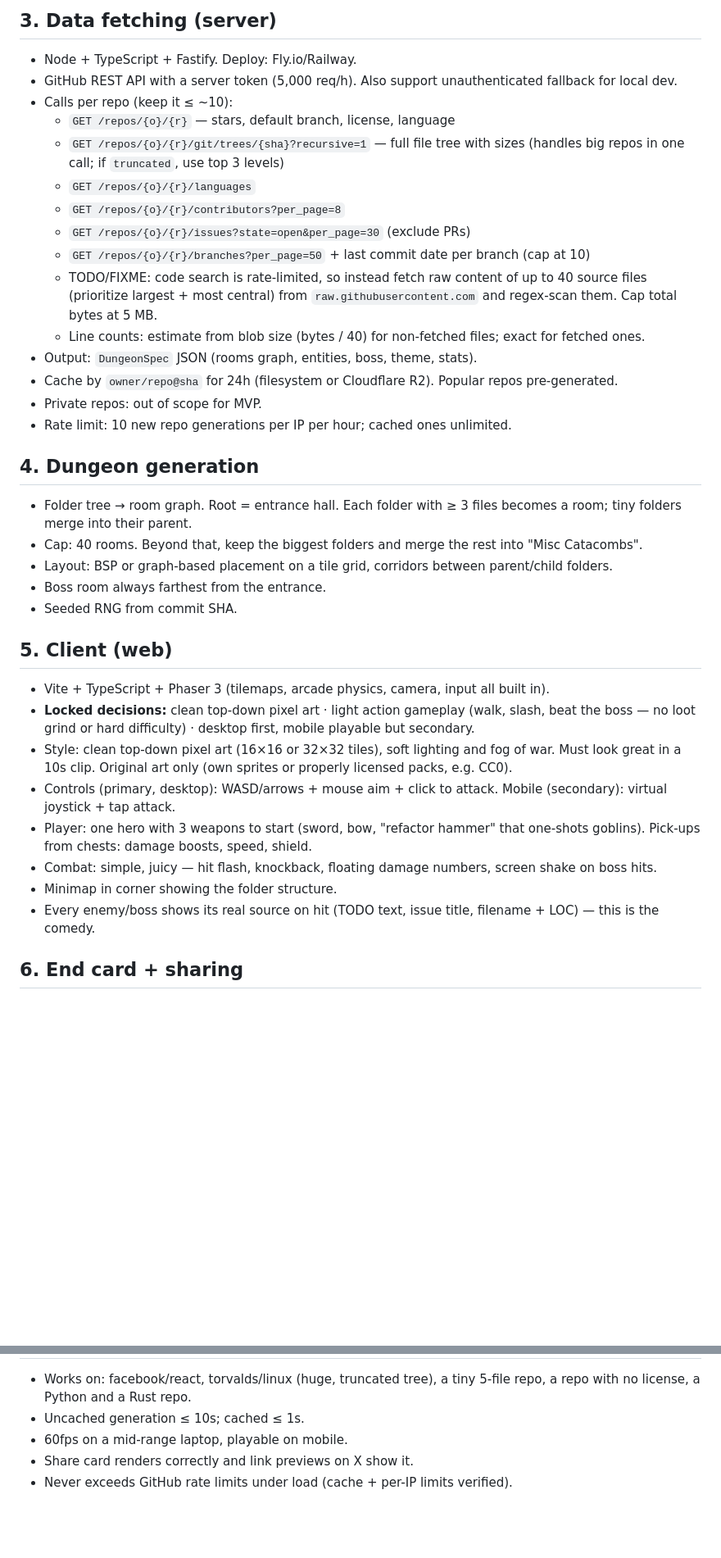
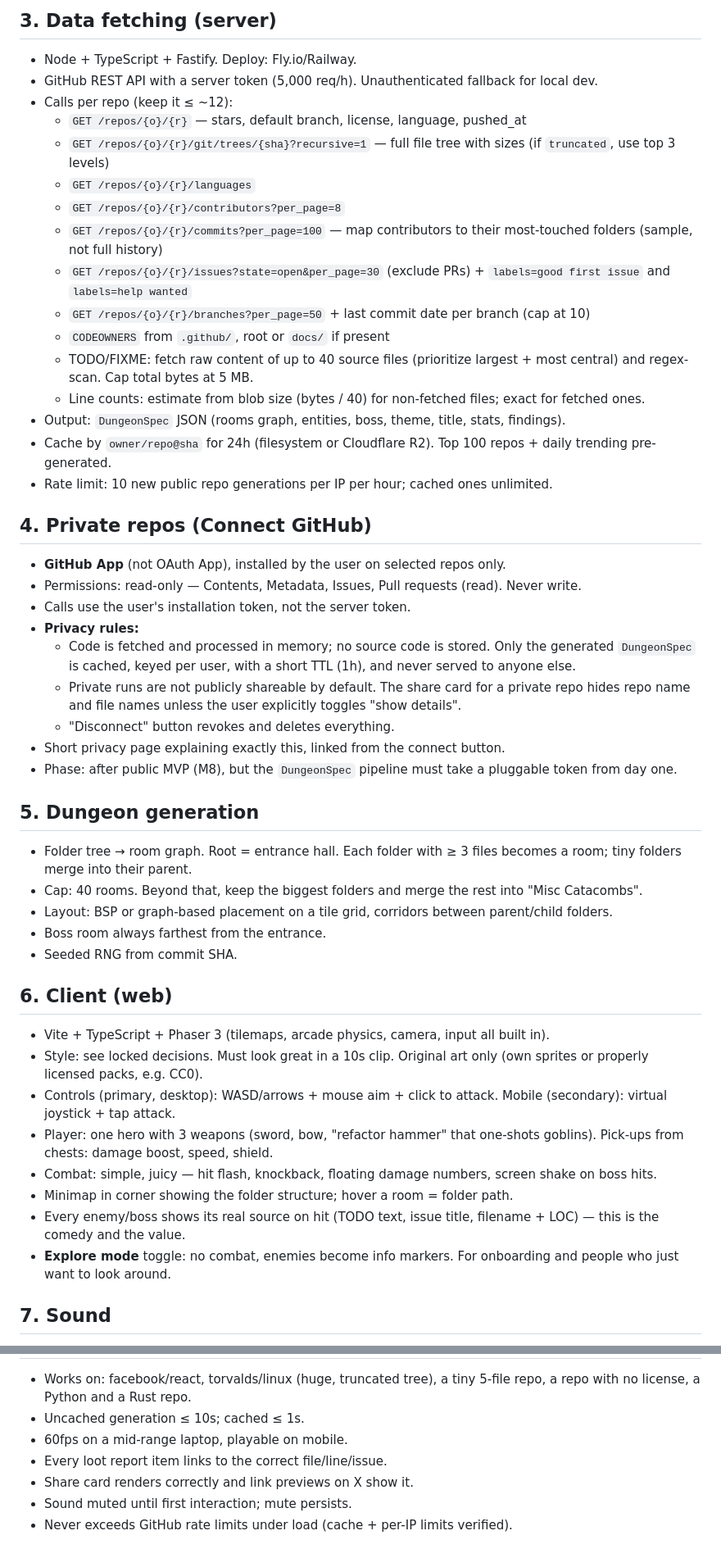
Before and after one commit to 0xOrionVega/gitcrawl, a Markdown page: SPEC.md, 2 parts joined by grey strips. Shown at 82% size. Drawn GitHub-style; blank space fills up the shorter version.

```diff
--- a/SPEC.md
+++ b/SPEC.md
@@ -37,22 +54,35 @@ Dungeon is deterministic per commit SHA → same repo state = same dungeon (shar
 ## 3. Data fetching (server)
 
 - Node + TypeScript + Fastify. Deploy: Fly.io/Railway.
-- GitHub REST API with a server token (5,000 req/h). Also support unauthenticated fallback for local dev.
-- Calls per repo (keep it ≤ ~10):
-  - `GET /repos/{o}/{r}` — stars, default branch, license, language
-  - `GET /repos/{o}/{r}/git/trees/{sha}?recursive=1` — full file tree with sizes (handles big repos in one call; if `truncated`, use top 3 levels)
+- GitHub REST API with a server token (5,000 req/h). Unauthenticated fallback for local dev.
+- Calls per repo (keep it ≤ ~12):
+  - `GET /repos/{o}/{r}` — stars, default branch, license, language, pushed_at
+  - `GET /repos/{o}/{r}/git/trees/{sha}?recursive=1` — full file tree with sizes (if `truncated`, use top 3 levels)
   - `GET /repos/{o}/{r}/languages`
   - `GET /repos/{o}/{r}/contributors?per_page=8`
-  - `GET /repos/{o}/{r}/issues?state=open&per_page=30` (exclude PRs)
+  - `GET /repos/{o}/{r}/commits?per_page=100` — map contributors to their most-touched folders (sample, not full history)
+  - `GET /repos/{o}/{r}/issues?state=open&per_page=30` (exclude PRs) + `labels=good first issue` and `labels=help wanted`
   - `GET /repos/{o}/{r}/branches?per_page=50` + last commit date per branch (cap at 10)
-  - TODO/FIXME: code search is rate-limited, so instead fetch raw content of up to 40 source files (prioritize largest + most central) from `raw.githubusercontent.com` and regex-scan them. Cap total bytes at 5 MB.
+  - `CODEOWNERS` from `.github/`, root or `docs/` if present
+  - TODO/FIXME: fetch raw content of up to 40 source files (prioritize largest + most central) and regex-scan. Cap total bytes at 5 MB.
   - Line counts: estimate from blob size (bytes / 40) for non-fetched files; exact for fetched ones.
-- Output: `DungeonSpec` JSON (rooms graph, entities, boss, theme, stats).
-- Cache by `owner/repo@sha` for 24h (filesystem or Cloudflare R2). Popular repos pre-generated.
-- Private repos: out of scope for MVP.
-- Rate limit: 10 new repo generations per IP per hour; cached ones unlimited.
+- Output: `DungeonSpec` JSON (rooms graph, entities, boss, theme, title, stats, findings).
+- Cache by `owner/repo@sha` for 24h (filesystem or Cloudflare R2). Top 100 repos + daily trending pre-generated.
+- Rate limit: 10 new public repo generations per IP per hour; cached ones unlimited.
 
-## 4. Dungeon generation
+## 4. Private repos (Connect GitHub)
+
+- **GitHub App** (not OAuth App), installed by the user on selected repos only.
+- Permissions: read-only — Contents, Metadata, Issues, Pull requests (read). Never write.
+- Calls use the user's installation token, not the server token.
+- **Privacy rules:**
+  - Code is fetched and processed in memory; no source code is stored. Only the generated `DungeonSpec` is cached, keyed per user, with a short TTL (1h), and never served to anyone else.
+  - Private runs are not publicly shareable by default. The share card for a private repo hides repo name and file names unless the user explicitly toggles "show details".
+  - "Disconnect" button revokes and deletes everything.
+- Short privacy page explaining exactly this, linked from the connect button.
+- Phase: after public MVP (M8), but the `DungeonSpec` pipeline must take a pluggable token from day one.
+
+## 5. Dungeon generation
 
 - Folder tree → room graph. Root = entrance hall. Each folder with ≥ 3 files becomes a room; tiny folders merge into their parent.
 - Cap: 40 rooms. Beyond that, keep the biggest folders and merge the rest into "Misc Catacombs".
@@ -60,16 +90,16 @@ Dungeon is deterministic per commit SHA → same repo state = same dungeon (shar
 - Boss room always farthest from the entrance.
 - Seeded RNG from commit SHA.
 
-## 5. Client (web)
+## 6. Client (web)
 
 - Vite + TypeScript + Phaser 3 (tilemaps, arcade physics, camera, input all built in).
-- **Locked decisions:** clean top-down pixel art · light action gameplay (walk, slash, beat the boss — no loot grind or hard difficulty) · desktop first, mobile playable but secondary.
-- Style: clean top-down pixel art (16×16 or 32×32 tiles), soft lighting and fog of war. Must look great in a 10s clip. Original art only (own sprites or properly licensed packs, e.g. CC0).
+- Style: see locked decisions. Must look great in a 10s clip. Original art only (own sprites or properly licensed packs, e.g. CC0).
 - Controls (primary, desktop): WASD/arrows + mouse aim + click to attack. Mobile (secondary): virtual joystick + tap attack.
-- Player: one hero with 3 weapons to start (sword, bow, "refactor hammer" that one-shots goblins). Pick-ups from chests: damage boosts, speed, shield.
+- Player: one hero with 3 weapons (sword, bow, "refactor hammer" that one-shots goblins). Pick-ups from chests: damage boost, speed, shield.
 - Combat: simple, juicy — hit flash, knockback, floating damage numbers, screen shake on boss hits.
-- Minimap in corner showing the folder structure.
-- Every enemy/boss shows its real source on hit (TODO text, issue title, filename + LOC) — this is the comedy.
+- Minimap in corner showing the folder structure; hover a room = folder path.
+- Every enemy/boss shows its real source on hit (TODO text, issue title, filename + LOC) — this is the comedy and the value.
+- **Explore mode** toggle: no combat, enemies become info markers. For onboarding and people who just want to look around.
 
-## 6. End card + sharing
+## 7. Sound
 
@@ -108,5 +170,7 @@ Stop after each milestone for review.
 - Works on: facebook/react, torvalds/linux (huge, truncated tree), a tiny 5-file repo, a repo with no license, a Python and a Rust repo.
 - Uncached generation ≤ 10s; cached ≤ 1s.
 - 60fps on a mid-range laptop, playable on mobile.
+- Every loot report item links to the correct file/line/issue.
 - Share card renders correctly and link previews on X show it.
+- Sound muted until first interaction; mute persists.
 - Never exceeds GitHub rate limits under load (cache + per-IP limits verified).
```
Also changed, not shown: other parts of SPEC.md (+75 -26 lines).
